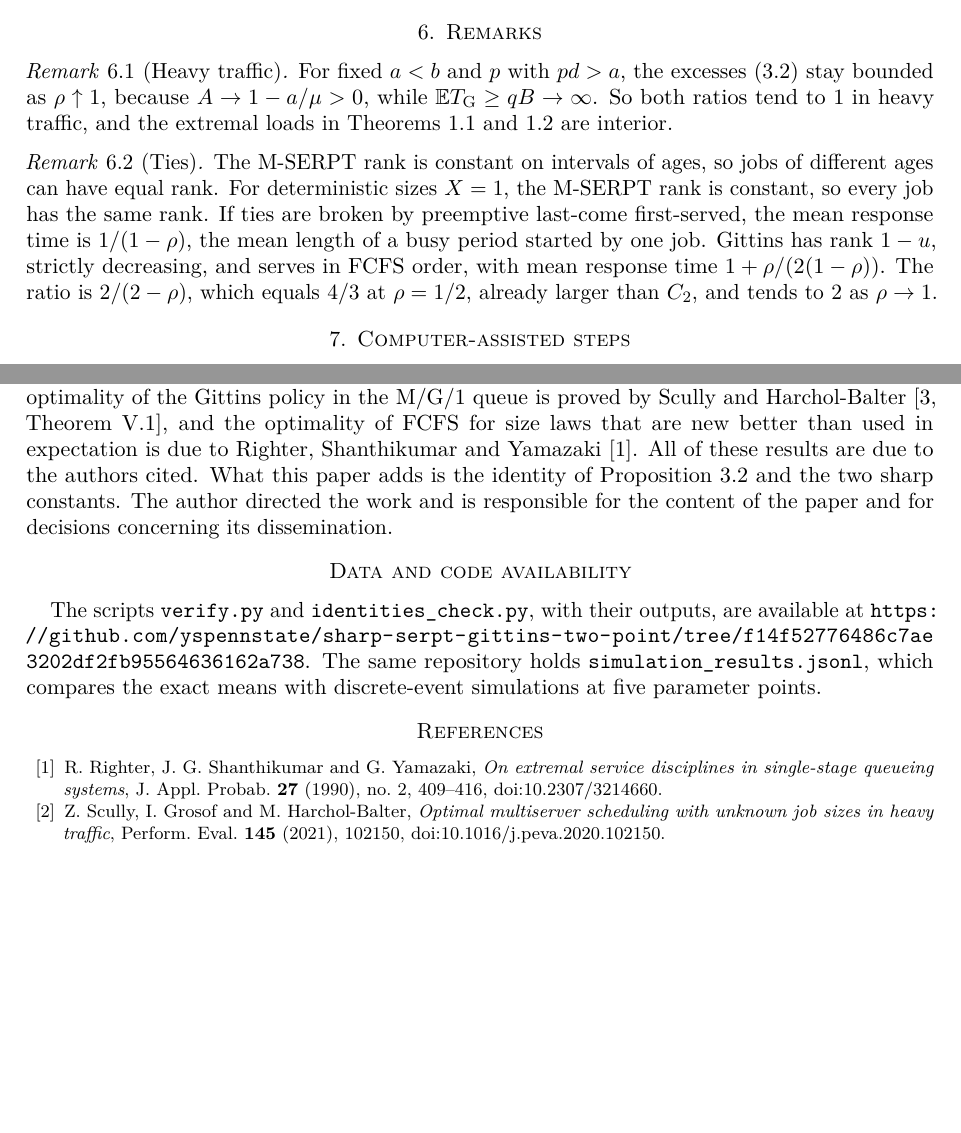
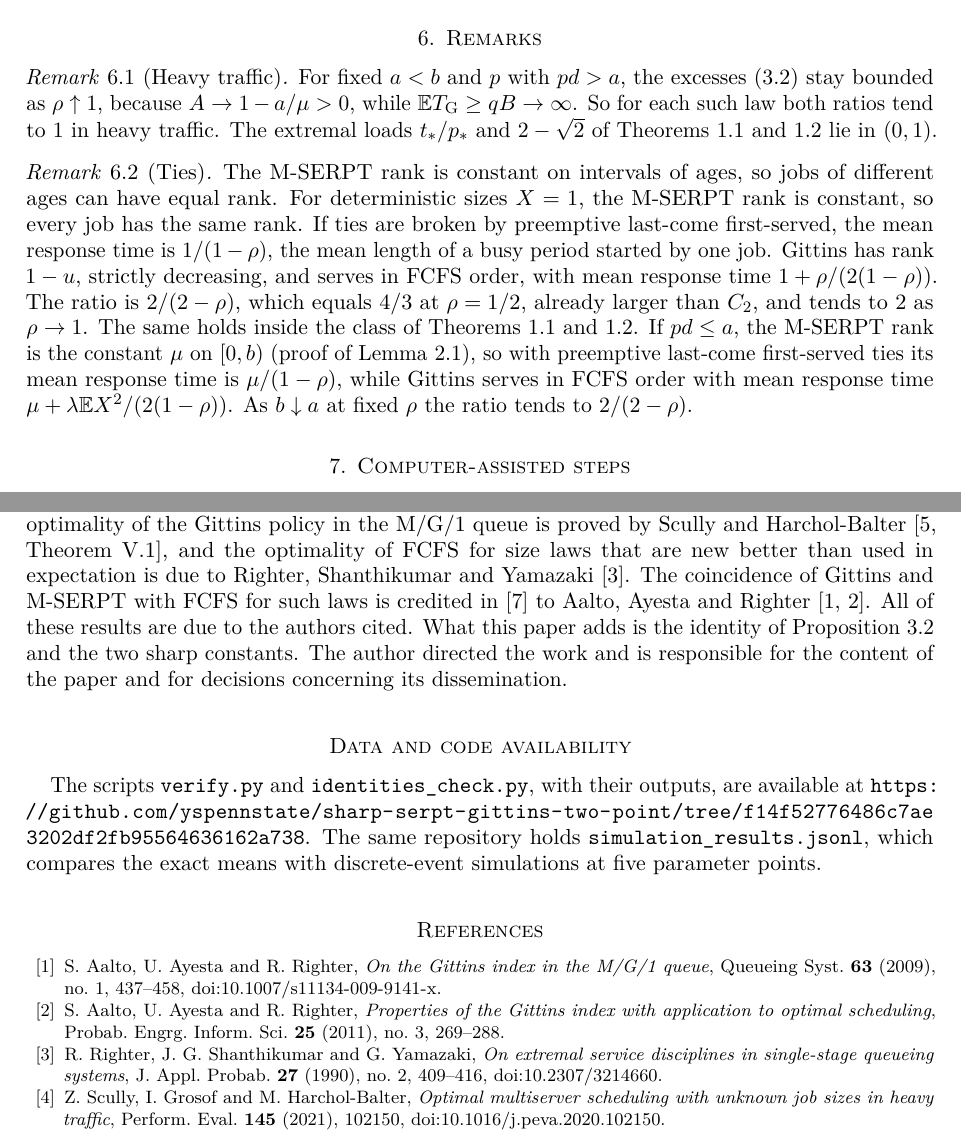
Before and after one commit to yspennstate/sharp-serpt-gittins-two-point, a LaTeX paper (paper/main.tex): two parts of pages 7 and 8 of 8 before the commit and two parts of pages 7 and 8 of 9 after it, joined at a grey line, cut so that both start at the same text, the shorter picture padded with empty space. Compiled offline with pdfLaTeX.

Commit message:
Credit Aalto, Ayesta and Righter; state what is open for SERPT; fix two remarks

```diff
--- a/paper/main.tex
+++ b/paper/main.tex
@@ -481,8 +483,9 @@ every finite $b$. \qed
 \begin{remark}[Heavy traffic]
 For fixed $a<b$ and $p$ with $pd>a$, the excesses \eqref{eq:gaps} stay bounded
 as $\rho\uparrow1$, because $A\to1-a/\mu>0$, while $\E T_{\mathrm G}\ge qB\to\infty$.
-So both ratios tend to $1$ in heavy traffic, and the extremal loads in
-Theorems~\ref{thm:ms} and~\ref{thm:s} are interior.
+So for each such law both ratios tend to $1$ in heavy traffic. The
+extremal loads $t_*/p_*$ and $2-\sqrt2$ of Theorems~\ref{thm:ms}
+and~\ref{thm:s} lie in $(0,1)$.
 \end{remark}
 
 \begin{remark}[Ties]\label{rem:ties}
@@ -494,7 +497,13 @@ the mean response time is $1/(1-\rho)$, the mean length of a busy period
 started by one job. Gittins has rank $1-u$, strictly decreasing, and serves
 in FCFS order, with mean response time $1+\rho/(2(1-\rho))$. The ratio is
 $2/(2-\rho)$, which equals $4/3$ at $\rho=1/2$, already larger than $C_2$,
-and tends to $2$ as $\rho\to1$.
+and tends to $2$ as $\rho\to1$. The same holds inside the class of
+Theorems~\ref{thm:ms} and~\ref{thm:s}. If $pd\le a$, the M-SERPT rank is the
+constant $\mu$ on $[0,b)$ (proof of Lemma~\ref{lem:fcfs}), so with
+preemptive last-come first-served ties its mean response time is
+$\mu/(1-\rho)$, while Gittins serves in FCFS order with mean response time
+$\mu+\lambda\E X^2/(2(1-\rho))$. As $b\downarrow a$ at fixed $\rho$ the
+ratio tends to $2/(2-\rho)$.
 \end{remark}
 
 
@@ -533,7 +542,7 @@ The author holds equity in Heights Labs and in Convex Nexus Capital and has a ma
 
 \section*{Declaration of generative AI and AI-assisted technologies}
 
-This paper is part of a broader research project on proving open problems with AI systems. The work was done by multiple AI agents, Claude (Anthropic) and Codex (OpenAI), connected to Math Brain~\cite{MathBrainRepo} and working together inside the Brain framework~\cite{BrainFramework}; the method is described in~\cite{MathBrainPaper}. OpenAI's Codex (GPT-6.1) proposed and proved Theorems~\ref{thm:ms} and~\ref{thm:s} and Proposition~\ref{prop:regret} and wrote \texttt{verify.py} and the simulations, and a separate Codex run (GPT-6.1) audited the proofs with its own computations. Anthropic's Claude (Opus~5.5) re-derived the conditional means from the SOAP formula, the identity of Proposition~\ref{prop:regret}, formula \eqref{eq:boundary} and the bound of Section~\ref{sec:s}. It also wrote \texttt{identities\_check.py}, reran \texttt{verify.py}, and wrote the text. The SOAP formula and the analysis of the sizes $2$ and $14$ are due to Scully, Harchol-Balter and Scheller-Wolf~\cite{SHS18}. M-SERPT, its factor-$5$ bound and the three-point family are due to the same authors~\cite{SHS20}. The factor-$2$ conjecture is theirs~\cite{SHS20} and, for SERPT as well, Scully's~\cite{Scu22}. The optimality of the Gittins policy in the M/G/1 queue is proved by Scully and Harchol-Balter~\cite[Theorem~V.1]{SH21}, and the optimality of FCFS for size laws that are new better than used in expectation is due to Righter, Shanthikumar and Yamazaki~\cite{RSY90}. All of these results are due to the authors cited. What this paper adds is the identity of Proposition~\ref{prop:regret} and the two sharp constants. The author directed the work and is responsible for the content of the paper and for decisions concerning its dissemination.
+This paper is part of a broader research project on proving open problems with AI systems. The work was done by multiple AI agents, Claude (Anthropic) and Codex (OpenAI), connected to Math Brain~\cite{MathBrainRepo} and working together inside the Brain framework~\cite{BrainFramework}; the method is described in~\cite{MathBrainPaper}. OpenAI's Codex (GPT-6.1) proposed and proved Theorems~\ref{thm:ms} and~\ref{thm:s} and Proposition~\ref{prop:regret} and wrote \texttt{verify.py} and the simulations, and a separate Codex run (GPT-6.1) audited the proofs with its own computations. Anthropic's Claude (Opus~5.5) re-derived the conditional means from the SOAP formula, the identity of Proposition~\ref{prop:regret}, formula \eqref{eq:boundary} and the bound of Section~\ref{sec:s}. It also wrote \texttt{identities\_check.py}, reran \texttt{verify.py}, and wrote the text. The SOAP formula and the analysis of the sizes $2$ and $14$ are due to Scully, Harchol-Balter and Scheller-Wolf~\cite{SHS18}. M-SERPT, its factor-$5$ bound and the three-point family are due to the same authors~\cite{SHS20}. The factor-$2$ conjecture is theirs~\cite{SHS20} and, for SERPT as well, Scully's~\cite{Scu22}. The optimality of the Gittins policy in the M/G/1 queue is proved by Scully and Harchol-Balter~\cite[Theorem~V.1]{SH21}, and the optimality of FCFS for size laws that are new better than used in expectation is due to Righter, Shanthikumar and Yamazaki~\cite{RSY90}. The coincidence of Gittins and M-SERPT with FCFS for such laws is credited in~\cite{SHS20} to Aalto, Ayesta and Righter~\cite{AAR09,AAR11}. All of these results are due to the authors cited. What this paper adds is the identity of Proposition~\ref{prop:regret} and the two sharp constants. The author directed the work and is responsible for the content of the paper and for decisions concerning its dissemination.
 
 \section*{Data and code availability}
 
@@ -544,6 +553,16 @@ same repository holds \texttt{simulation\_results.jsonl}, which compares
 the exact means with discrete-event simulations at five parameter points.
 
 \begin{thebibliography}{99}
+
+\bibitem{AAR09}
+S.~Aalto, U.~Ayesta and R.~Righter, \emph{On the Gittins index in the
+M/G/1 queue}, Queueing Syst. \textbf{63} (2009), no.~1, 437--458,
+doi:10.1007/s11134-009-9141-x.
+
+\bibitem{AAR11}
+S.~Aalto, U.~Ayesta and R.~Righter, \emph{Properties of the Gittins index
+with application to optimal scheduling}, Probab. Engrg. Inform. Sci.
+\textbf{25} (2011), no.~3, 269--288.
 
 \bibitem{RSY90}
 R.~Righter, J.~G. Shanthikumar and G.~Yamazaki, \emph{On extremal service
```
Also changed, not shown: paper/main.pdf, paper/main.tex (20 more changed lines).
